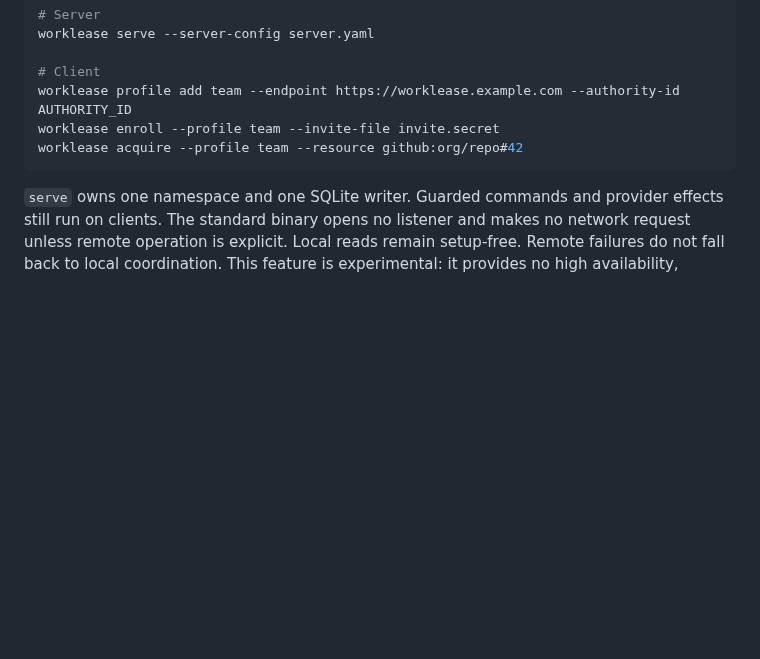
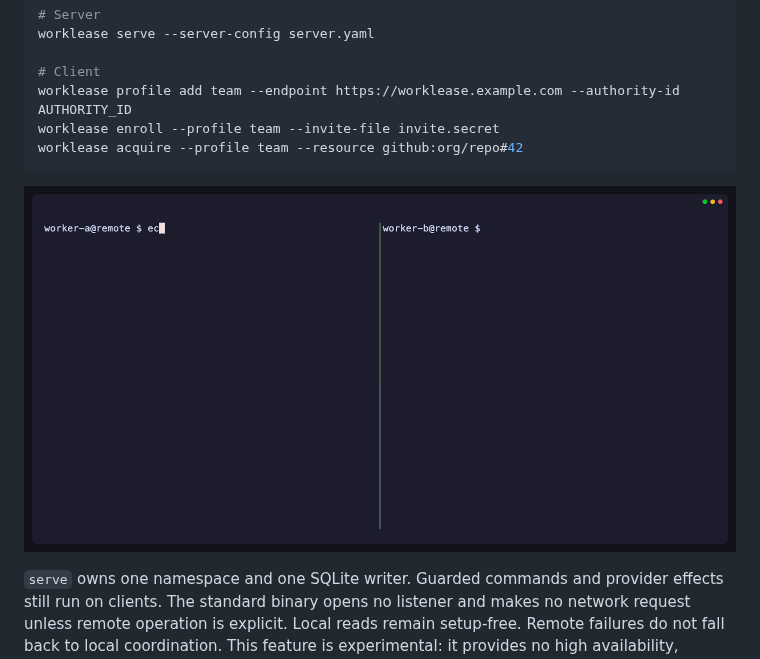
Before and after one commit to brettinternet/worklease, a Markdown page: README.md, the part around the change. Rendered like a GitHub page; pictures changed too: docs/remote-demo.gif (added); blank space fills up the shorter version.

Commit message:
Add remote authority demo

````diff
--- a/README.md
+++ b/README.md
@@ -125,6 +125,8 @@ worklease enroll --profile team --invite-file invite.secret
 worklease acquire --profile team --resource github:org/repo#42
 ```
 
+![Two workers coordinating through a Worklease remote authority](docs/remote-demo.gif)
+
 `serve` owns one namespace and one SQLite writer. Guarded commands and provider
 effects still run on clients. The standard binary opens no listener and makes
 no network request unless remote operation is explicit.
````
Also changed, not shown: 1 other file.
